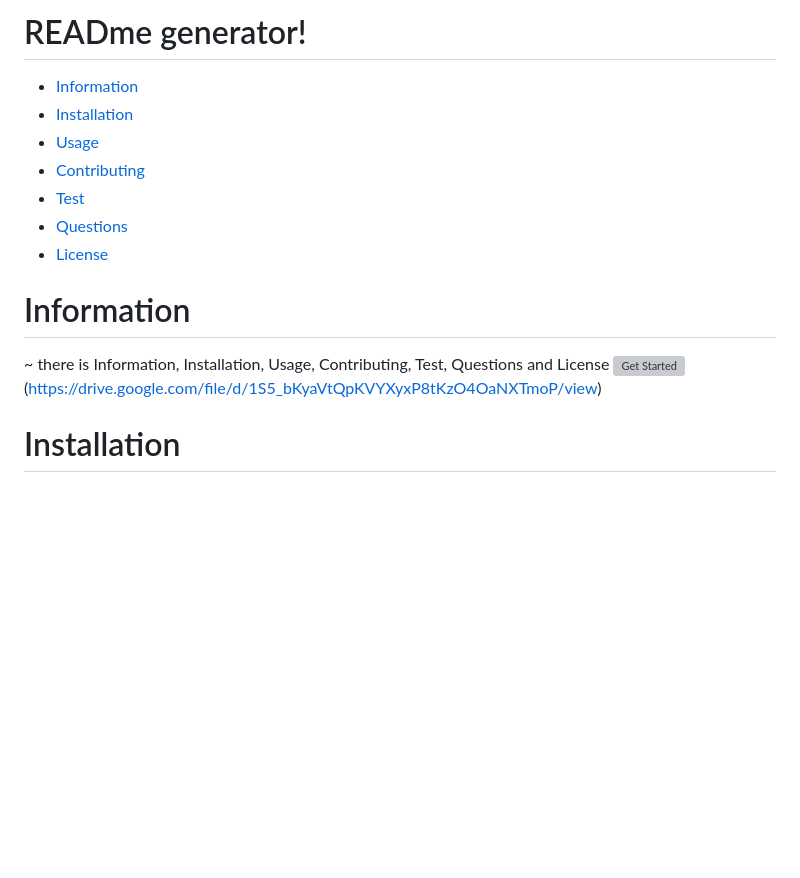
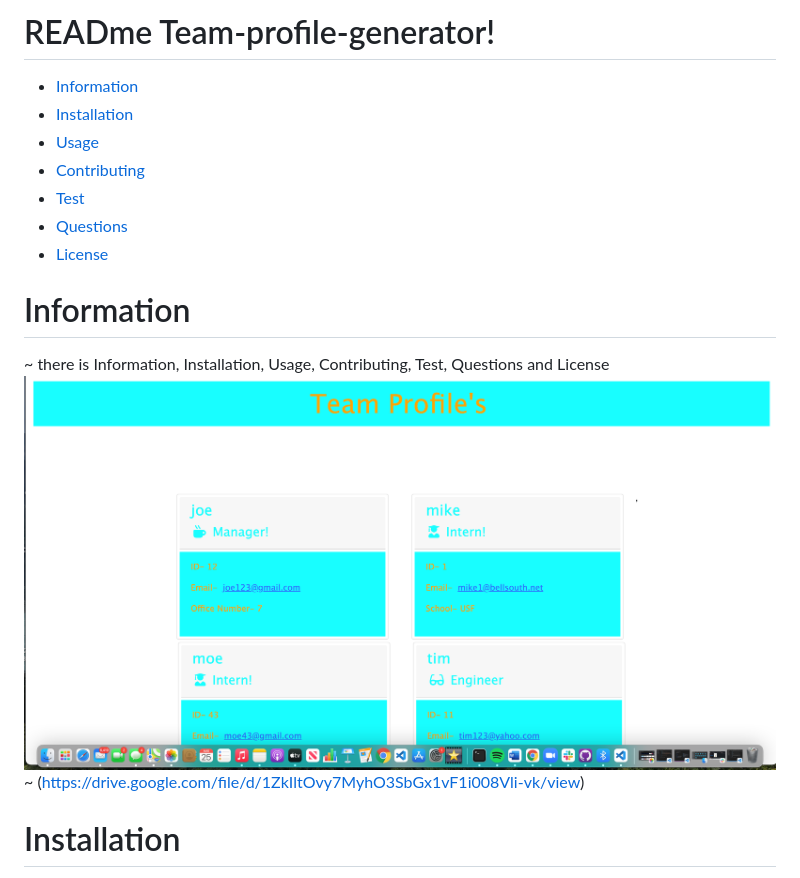
Before and after one commit to connerc11/Team-Profile-Generator, a Markdown page: READme.md, the part around the change. GitHub-like rendering; pictures changed too: src/image.png (added); blank space fills up the shorter version; grey boxes are pictures that could not be loaded.

```diff
--- a/READme.md
+++ b/READme.md
@@ -1,4 +1,4 @@
-# READme generator!
+# READme Team-profile-generator!
 
   * [Information](#information)
   * [Installation](#installation)
@@ -10,8 +10,8 @@
 
   # Information
   ~ there is Information, Installation, Usage, Contributing, Test, Questions and License
-  ![Get Started](./assets/images/image.png)
-  (https://drive.google.com/file/d/1S5_bKyaVtQpKVYXyxP8tKzO4OaNXTmoP/view)
+  ![Get Started](./src/image.png)
+ ~ (https://drive.google.com/file/d/1ZkIltOvy7MyhO3SbGx1vF1i008Vli-vk/view)
 
   # Installation
   ~ It will be isntalled using node and updated based on quality of information aquired.
```
Also changed, not shown: 2 other files.
